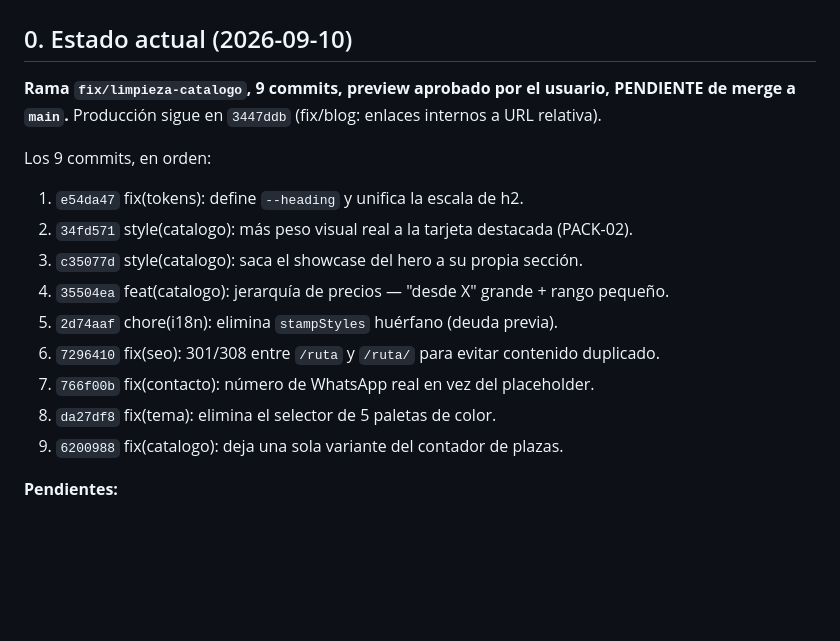
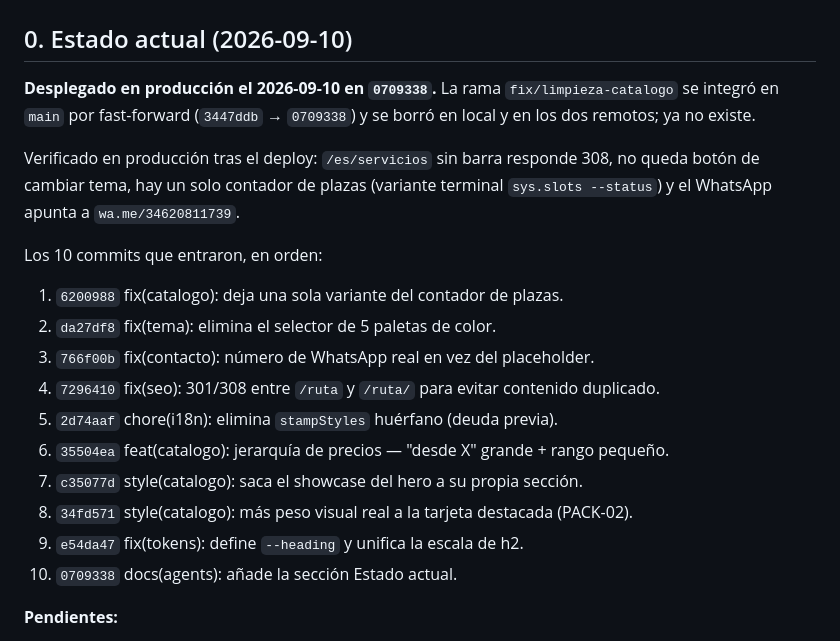
Before and after one commit to GeoMachine-Dev-Group/geomachine-web, a Markdown page: AGENTS.md, the part around the change. Drawn GitHub-style; blank space fills up the shorter version.

Commit message:
docs(agents): §0 refleja que la limpieza del catálogo ya está en producción
fix/limpieza-catalogo se integró en main por fast-forward (3447ddb ->
0709338) y se borró en local y en los dos remotos. La sección decía
"PENDIENTE de merge" y que producción seguía en 3447ddb; ahora recoge el
commit desplegado y las cuatro comprobaciones hechas contra producción
(308 sin barra, sin botón de tema, un solo contador de plazas, WhatsApp
real). El resto de pendientes de la ficha queda igual.

Co-Authored-By: Claude Opus 5 <noreply@anthropic.com>
Claude-Session: https://claude.ai/code/session_013CDkru4nAKdo1cAFUgqhEw

```diff
--- a/AGENTS.md
+++ b/AGENTS.md
@@ -2,20 +2,25 @@
 
 ## 0. Estado actual (2026-09-10)
 
-**Rama `fix/limpieza-catalogo`, 9 commits, preview aprobado por el usuario,
-PENDIENTE de merge a `main`.** Producción sigue en `3447ddb` (fix/blog: enlaces
-internos a URL relativa).
+**Desplegado en producción el 2026-09-10 en `0709338`.** La rama
+`fix/limpieza-catalogo` se integró en `main` por fast-forward (`3447ddb` →
+`0709338`) y se borró en local y en los dos remotos; ya no existe.
 
-Los 9 commits, en orden:
-1. `e54da47` fix(tokens): define `--heading` y unifica la escala de h2.
-2. `34fd571` style(catalogo): más peso visual real a la tarjeta destacada (PACK-02).
-3. `c35077d` style(catalogo): saca el showcase del hero a su propia sección.
-4. `35504ea` feat(catalogo): jerarquía de precios — "desde X" grande + rango pequeño.
+Verificado en producción tras el deploy: `/es/servicios` sin barra responde
+308, no queda botón de cambiar tema, hay un solo contador de plazas (variante
+terminal `sys.slots --status`) y el WhatsApp apunta a `wa.me/34620811739`.
+
+Los 10 commits que entraron, en orden:
+1. `6200988` fix(catalogo): deja una sola variante del contador de plazas.
+2. `da27df8` fix(tema): elimina el selector de 5 paletas de color.
+3. `766f00b` fix(contacto): número de WhatsApp real en vez del placeholder.
+4. `7296410` fix(seo): 301/308 entre `/ruta` y `/ruta/` para evitar contenido duplicado.
 5. `2d74aaf` chore(i18n): elimina `stampStyles` huérfano (deuda previa).
-6. `7296410` fix(seo): 301/308 entre `/ruta` y `/ruta/` para evitar contenido duplicado.
-7. `766f00b` fix(contacto): número de WhatsApp real en vez del placeholder.
-8. `da27df8` fix(tema): elimina el selector de 5 paletas de color.
-9. `6200988` fix(catalogo): deja una sola variante del contador de plazas.
+6. `35504ea` feat(catalogo): jerarquía de precios — "desde X" grande + rango pequeño.
+7. `c35077d` style(catalogo): saca el showcase del hero a su propia sección.
+8. `34fd571` style(catalogo): más peso visual real a la tarjeta destacada (PACK-02).
+9. `e54da47` fix(tokens): define `--heading` y unifica la escala de h2.
+10. `0709338` docs(agents): añade la sección Estado actual.
 
 **Pendientes:**
 - Decidir espejo `www`: el servidor manda a `www.geomachine.es` pero el
```
